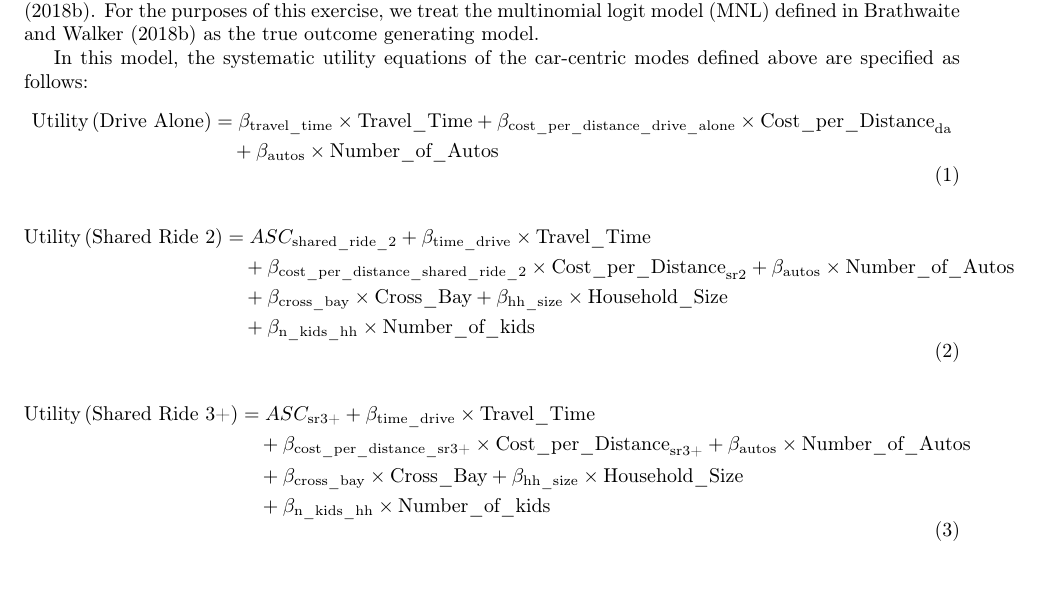
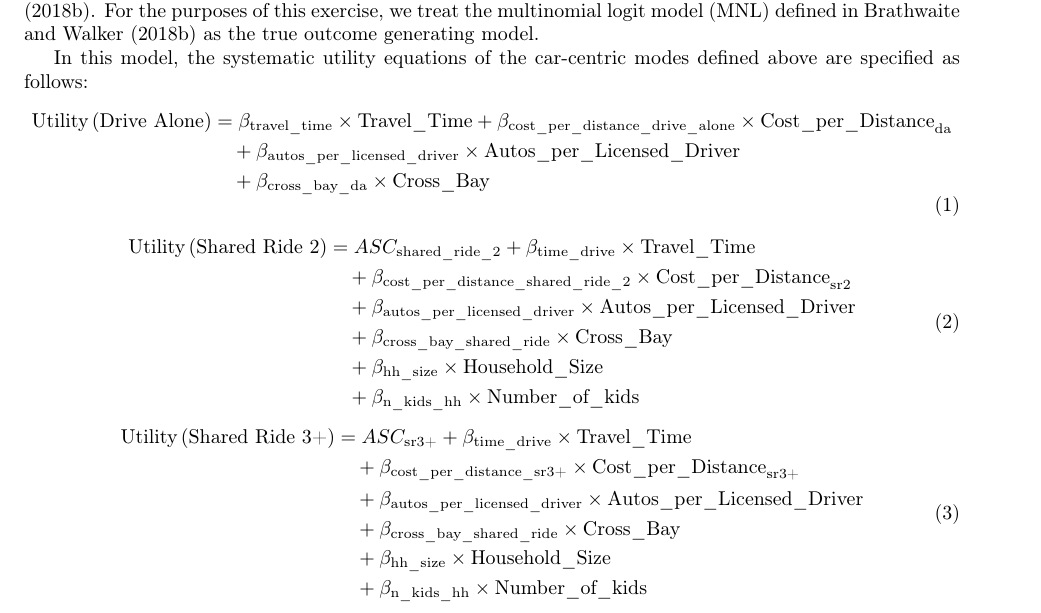
Before and after one commit to hassan-obeid/tr_b_causal_2020, a LaTeX document (article/main.tex, which reads article/sections/_2_graph_importance.tex): part of page 3 of 35, cut so that both start at the same text, the shorter picture padded with empty space. Compiled offline with pdfLaTeX.

Commit message:
updates to the graphs and utilities

```diff
--- a/article/sections/_2_graph_importance.tex
+++ b/article/sections/_2_graph_importance.tex
@@ -60,7 +60,8 @@ In this model, the systematic utility equations of the car-centric modes defined
    \begin{aligned}
    \label{eq:DA}
    \textrm{Utility} \left(\textrm{Drive Alone}\right) &= \beta_{\textrm{travel\_time}} \times \textrm{Travel\_Time} + \beta_{\textrm{cost\_per\_distance\_drive\_alone}} \times \textrm{Cost\_per\_Distance}_{\textrm{da}} \\
-   &\quad + \beta_{\textrm{autos}} \times \textrm{Number\_of\_Autos}
+   &\quad + \beta_{\textrm{autos\_per\_licensed\_driver}} \times \textrm{Autos\_per\_Licensed\_Driver} \\
+   &\quad + \beta_{\textrm{cross\_bay\_da}} \times \textrm{Cross\_Bay}
    \end{aligned}
 \end{equation}
 
@@ -68,8 +69,10 @@ In this model, the systematic utility equations of the car-centric modes defined
    \begin{aligned}
    \label{eq:SR2}
    \textrm{Utility} \left(\textrm{Shared Ride 2}\right) &= ASC_{\textrm{shared\_ride\_2}} + \beta_{\textrm{time\_drive}} \times \textrm{Travel\_Time} \\
-   &\quad + \beta_{\textrm{cost\_per\_distance\_shared\_ride\_2}} \times \textrm{Cost\_per\_Distance}_{ \textrm{sr2} } + \beta_{\textrm{autos}}  \times \textrm{Number\_of\_Autos} \\
-   &\quad + \beta_{\textrm{cross\_bay}} \times \textrm{Cross\_Bay} + \beta_{\textrm{hh\_size}} \times \textrm{Household\_Size} \\
+   &\quad + \beta_{\textrm{cost\_per\_distance\_shared\_ride\_2}} \times \textrm{Cost\_per\_Distance}_{ \textrm{sr2} } \\
+   &\quad + \beta_{\textrm{autos\_per\_licensed\_driver}}  \times \textrm{Autos\_per\_Licensed\_Driver} \\
+   &\quad + \beta_{\textrm{cross\_bay\_shared\_ride}} \times \textrm{Cross\_Bay} \\
+   &\quad + \beta_{\textrm{hh\_size}} \times \textrm{Household\_Size} \\
    &\quad + \beta_{\textrm{n\_kids\_hh}} \times \textrm{Number\_of\_kids}
    \end{aligned}
 \end{equation}
@@ -78,8 +81,10 @@ In this model, the systematic utility equations of the car-centric modes defined
    \begin{aligned}
    \label{eq:SR3+}
    \textrm{Utility} \left(\textrm{Shared Ride 3+}\right) &= ASC_{\textrm{sr3+}} + \beta_{\textrm{time\_drive}} \times \textrm{Travel\_Time} \\
-   &\quad + \beta_{\textrm{cost\_per\_distance\_sr3+}} \times \textrm{Cost\_per\_Distance}_{\textrm{sr3+}} + \beta_{\textrm{autos}}  \times \textrm{Number\_of\_Autos} \\
-   &\quad + \beta_{\textrm{cross\_bay}} \times \textrm{Cross\_Bay} + \beta_{\textrm{hh\_size}} \times \textrm{Household\_Size} \\
+   &\quad + \beta_{\textrm{cost\_per\_distance\_sr3+}} \times \textrm{Cost\_per\_Distance}_{\textrm{sr3+}} \\
+   &\quad + \beta_{\textrm{autos\_per\_licensed\_driver}}  \times \textrm{Autos\_per\_Licensed\_Driver} \\
+   &\quad + \beta_{\textrm{cross\_bay\_shared\_ride}} \times \textrm{Cross\_Bay} \\
+   &\quad + \beta_{\textrm{hh\_size}} \times \textrm{Household\_Size} \\
    &\quad + \beta_{\textrm{n\_kids\_hh}} \times \textrm{Number\_of\_kids}
    \end{aligned}
 \end{equation}
```
Also changed, not shown: article/main.pdf (deleted), article/sections/_2_graph_importance.tex (1 more changed lines), 2 other files.
